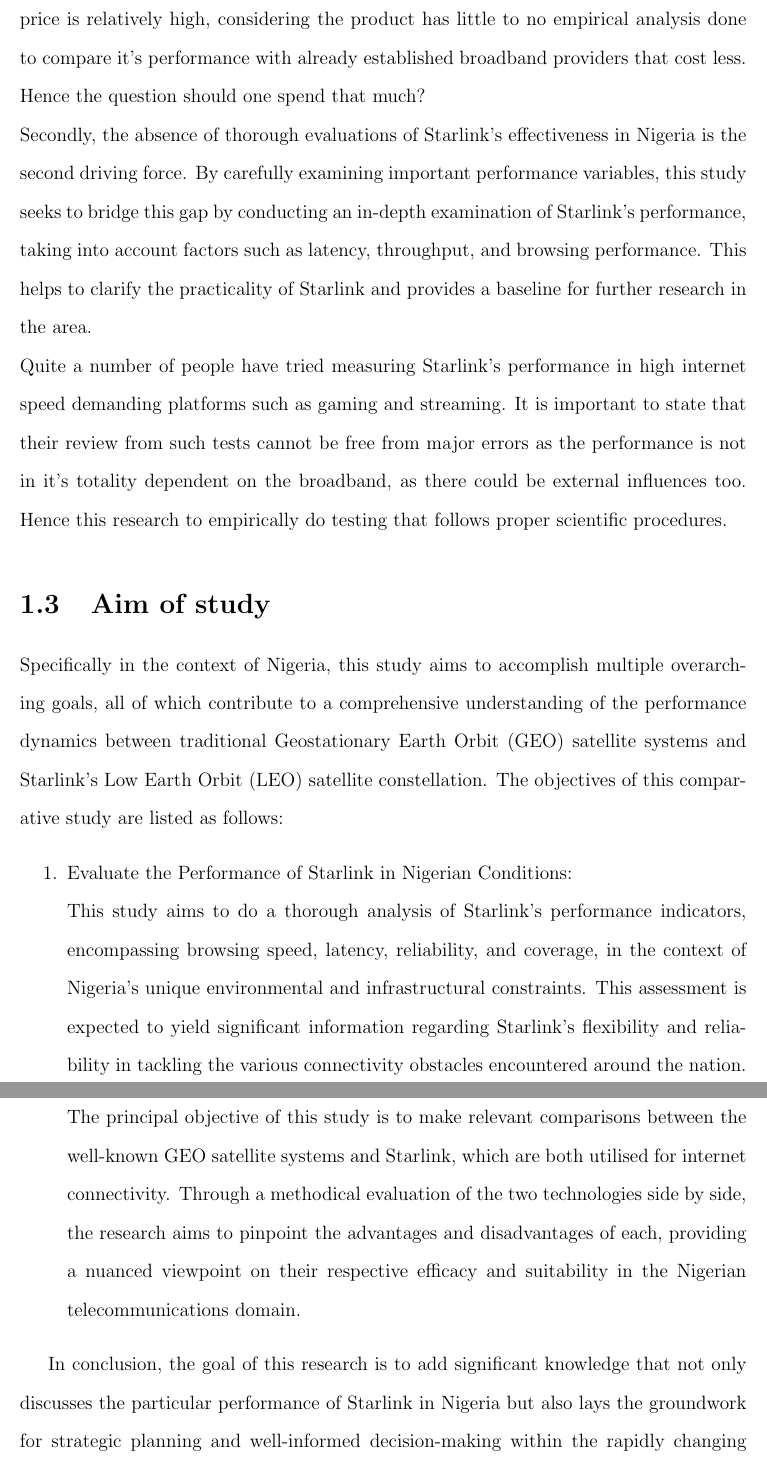
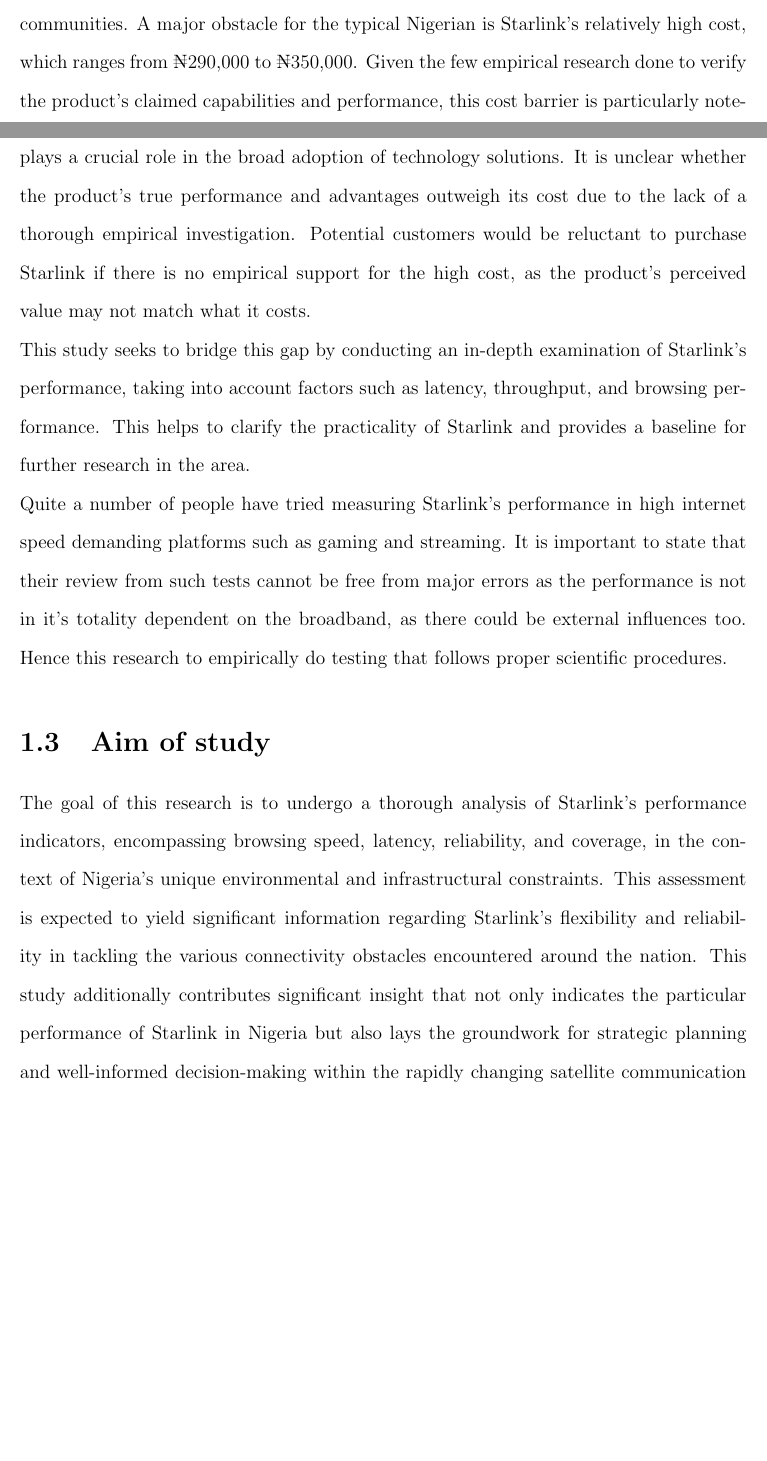
Before and after one commit to Somtoakpala/STARLINK-RESEARCH, a LaTeX document (main.tex, which reads Chapter_one_f/Chapter_One.tex): two parts of pages 7 and 8 of 10 before the commit and two parts of pages 6 and 7 of 10 after it, joined at a grey line, cut at the place of the change, the shorter picture padded with empty space. Compiled offline with pdfLaTeX.

Commit message:
rewrite chapter 1

```diff
--- a/Chapter_one_f/Chapter_One.tex
+++ b/Chapter_one_f/Chapter_One.tex
@@ -19,25 +19,13 @@
 \end{figure}
 
 \section{Motivation for Study}
-The dynamic nature of satellite technology and its potential to alleviate Nigeria's connection issues are the driving forces behind this research. It is necessary to comprehend how Low Earth Orbit (LEO) satellite constellations, such as Starlink, work in relation to more established Geostationary Earth Orbit (GEO) systems in the particular context of Nigeria.\\
-First and foremost, the need to overcome connectivity gaps in Nigeria's underprivileged and isolated areas is what spurred the study. Despite being revolutionary, Starlink's increased cost creates a special hurdle. Starlink is currently operating in Nigeria, with the cost for purchase going for about ₦290,000 to ₦350,000. For an average Nigerian, this price is relatively high, considering the product has little to no empirical analysis done to compare it's performance with already established broadband providers that cost less. Hence the question should one spend that much?\\
-Secondly, the absence of thorough evaluations of Starlink's effectiveness in Nigeria is the second driving force. By carefully examining important performance variables, this study seeks to bridge this gap by conducting an in-depth examination of Starlink's performance, taking into account factors such as latency, throughput, and browsing performance. This helps to clarify the practicality of Starlink and provides a baseline for further research in the area.\\
+The dynamic nature of satellite technology and its potential to alleviate Nigeria's connection issues are the driving forces behind this research.\\
+The need to overcome connectivity gaps in Nigeria's underprivileged and  isolated areas is what spurred this research. Access to dependable internet connectivity is a critical issue in many parts of the nation, especially in isolated and economically disadvantaged communities.
+A major obstacle for the typical Nigerian is Starlink's relatively high cost, which ranges from ₦290,000 to ₦350,000. Given the few empirical research done to verify the product's claimed capabilities and performance, this cost barrier is particularly noteworthy. In Nigeria, a nation with a diverse population of economic origins, affordability plays a crucial role in the broad adoption of technology solutions. It is unclear whether the product's true performance and advantages outweigh its cost due to the lack of a thorough empirical investigation. Potential customers would be reluctant to purchase Starlink if there is no empirical support for the high cost, as the product's perceived value may not match what it costs.\\
+This study seeks to bridge this gap by conducting an in-depth examination of Starlink's performance, taking into account factors such as latency, throughput, and browsing performance. This helps to clarify the practicality of Starlink and provides a baseline for further research in the area.\\
 Quite a number of people have tried measuring Starlink's performance in high internet speed demanding platforms such as gaming and streaming. It is important to state that their review from such tests cannot be free from major errors as the performance is not in it's totality dependent on the broadband, as there could be external influences too. Hence this research to empirically do testing that follows proper scientific procedures.
 
 \section{Aim of study}
-Specifically in the context of Nigeria, this study aims to accomplish multiple overarching goals, all of which contribute to a comprehensive understanding of the performance dynamics between traditional Geostationary Earth Orbit (GEO) satellite systems and Starlink's Low Earth Orbit (LEO) satellite constellation.
-The objectives of this comparative study are listed as follows:
-\begin{enumerate}
-
-%\item To Evaluate the Performance of GEO ISP in Nigeria (Mikrotik)
-\item  Evaluate the Performance of Starlink in Nigerian Conditions:\\
-This study aims to do a thorough analysis of Starlink's performance indicators, encompassing browsing speed, latency, reliability, and coverage, in the context of Nigeria's unique environmental and infrastructural constraints. This assessment is expected to yield significant information regarding Starlink's flexibility and reliability in tackling the various connectivity obstacles encountered around the nation.
-
-\item Compare Starlink's Performance with Traditional GEO Satellite Systems:\\
-The principal objective of this study is to make relevant comparisons between the well-known GEO satellite systems and Starlink, which are both utilised for internet connectivity. Through a methodical evaluation of the two technologies side by side, the research aims to pinpoint the advantages and disadvantages of each, providing a nuanced viewpoint on their respective efficacy and suitability in the Nigerian telecommunications domain.
-\end{enumerate}
-
-In conclusion, the goal of this research is to add significant knowledge that not only discusses the particular performance of Starlink in Nigeria but also lays the groundwork for strategic planning and well-informed decision-making within the rapidly changing satellite communication market in that nation.
-
+The goal of this research is to undergo a thorough analysis of Starlink's performance indicators, encompassing browsing speed, latency, reliability, and coverage, in the context of Nigeria's unique environmental and infrastructural constraints. This assessment is expected to yield significant information regarding Starlink's flexibility and reliability in tackling the various connectivity obstacles encountered around the nation. This study additionally contributes significant insight that not only indicates the particular performance of Starlink in Nigeria but also lays the groundwork for strategic planning and well-informed decision-making within the rapidly changing satellite communication market in that nation.
 
 \section{Scope}
--- a/main.tex
+++ b/main.tex
@@ -7,7 +7,7 @@
 \usepackage{hyperref}
 
 
-\title{COMPARISON OF STARLINK ISP WITH MIKROTIK TECHNOLOGY}
+\title{PERFORMANCE TEST OF STARLINK ISP TECHNOLOGY IN NIGERIA}
 \author{BY \\
 		AKPALA SOMTOCHUKWU EKOJOKA\\
 		AKHIHIERO VICTOR ILEVBARE}
```
Also changed, not shown: main.pdf, Chapter_one_f/Chapter_One.tex (10 more changed lines), main.tex (4 more changed lines), 1 other file.
